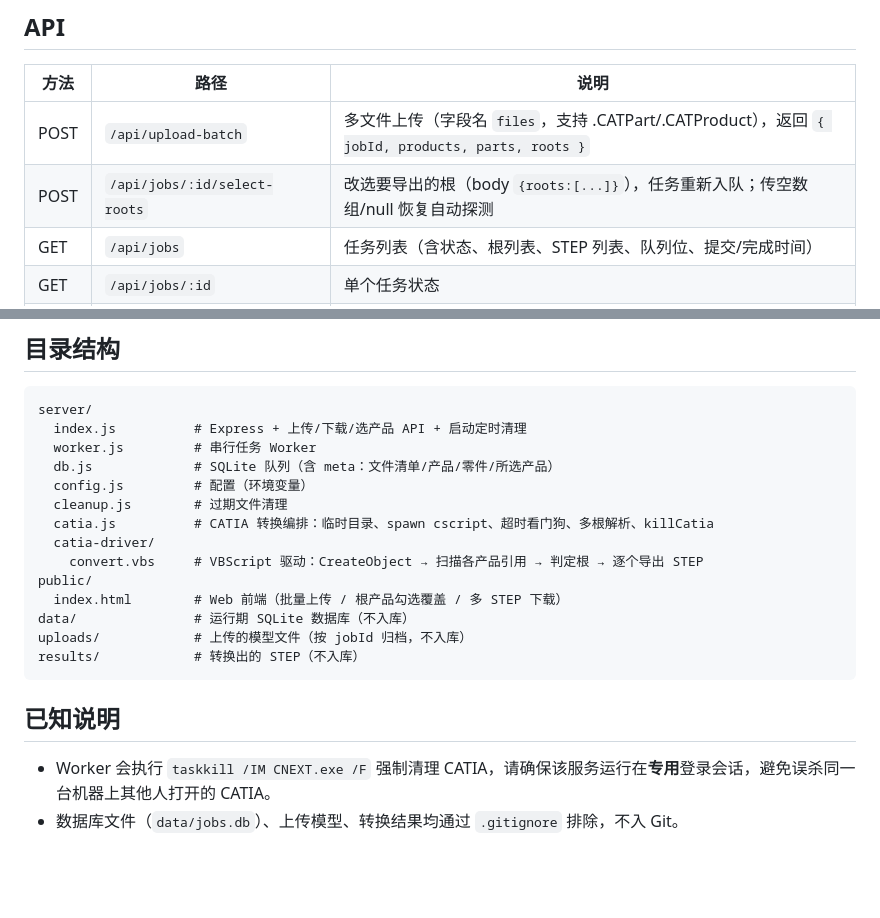
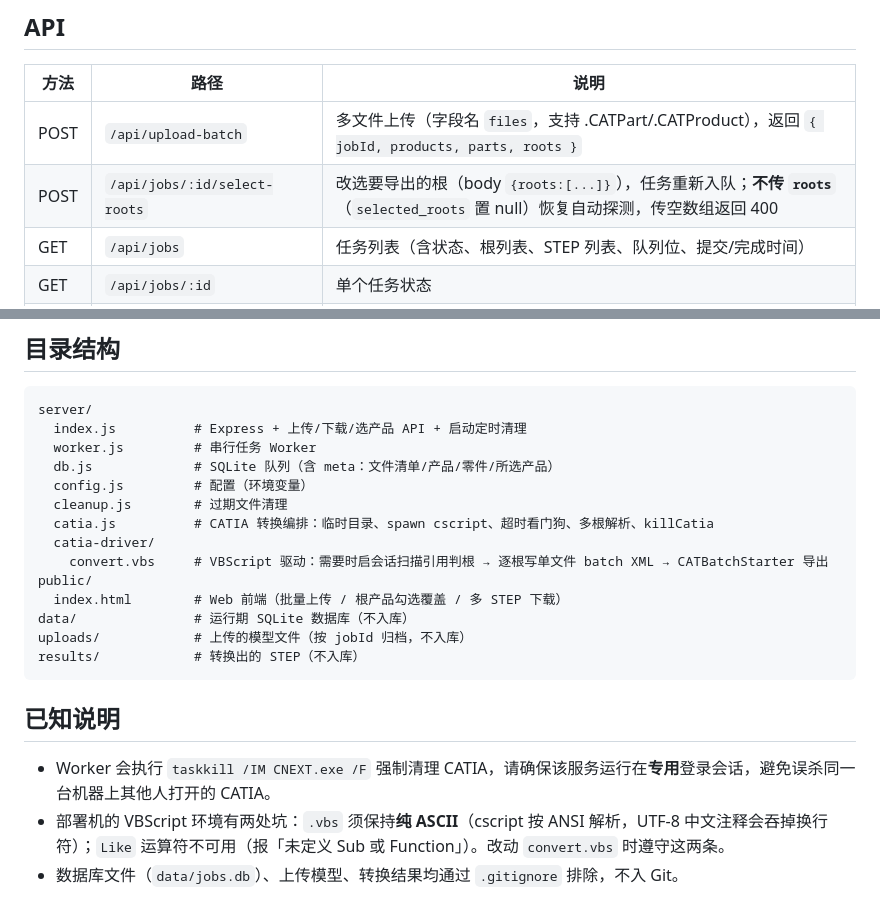
Before and after one commit to dchen8525-dev/catia-stp-converter, a Markdown page: README.md, 2 parts joined by grey strips. Rendered like a GitHub page; blank space fills up the shorter version.

```diff
--- a/README.md
+++ b/README.md
@@ -83,7 +89,7 @@ node server/worker.js  # 只启动 Worker
 | 方法 | 路径 | 说明 |
 |---|---|---|
 | POST | `/api/upload-batch` | 多文件上传（字段名 `files`，支持 .CATPart/.CATProduct），返回 `{ jobId, products, parts, roots }` |
-| POST | `/api/jobs/:id/select-roots` | 改选要导出的根（body `{roots:[...]}`），任务重新入队；传空数组/null 恢复自动探测 |
+| POST | `/api/jobs/:id/select-roots` | 改选要导出的根（body `{roots:[...]}`），任务重新入队；**不传 `roots`**（`selected_roots` 置 null）恢复自动探测，传空数组返回 400 |
 | GET | `/api/jobs` | 任务列表（含状态、根列表、STEP 列表、队列位、提交/完成时间） |
 | GET | `/api/jobs/:id` | 单个任务状态 |
 | GET | `/api/download/:id` | 该任务 STEP：仅 1 个直接下载；多个则打包 zip |
@@ -107,7 +113,7 @@ server/
   cleanup.js        # 过期文件清理
   catia.js          # CATIA 转换编排：临时目录、spawn cscript、超时看门狗、多根解析、killCatia
   catia-driver/
-    convert.vbs     # VBScript 驱动：CreateObject → 扫描各产品引用 → 判定根 → 逐个导出 STEP
+    convert.vbs     # VBScript 驱动：需要时启会话扫描引用判根 → 逐根写单文件 batch XML → CATBatchStarter 导出
 public/
   index.html        # Web 前端（批量上传 / 根产品勾选覆盖 / 多 STEP 下载）
 data/               # 运行期 SQLite 数据库（不入库）
@@ -118,4 +124,5 @@ results/            # 转换出的 STEP（不入库）
 ## 已知说明
 
 - Worker 会执行 `taskkill /IM CNEXT.exe /F` 强制清理 CATIA，请确保该服务运行在**专用**登录会话，避免误杀同一台机器上其他人打开的 CATIA。
+- 部署机的 VBScript 环境有两处坑：`.vbs` 须保持**纯 ASCII**（cscript 按 ANSI 解析，UTF-8 中文注释会吞掉换行符）；`Like` 运算符不可用（报「未定义 Sub 或 Function」）。改动 `convert.vbs` 时遵守这两条。
 - 数据库文件（`data/jobs.db`）、上传模型、转换结果均通过 `.gitignore` 排除，不入 Git。
```
Also changed, not shown: other parts of README.md (+14 -8 lines).
